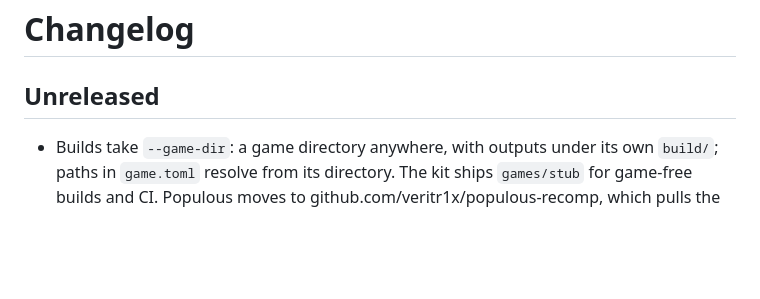
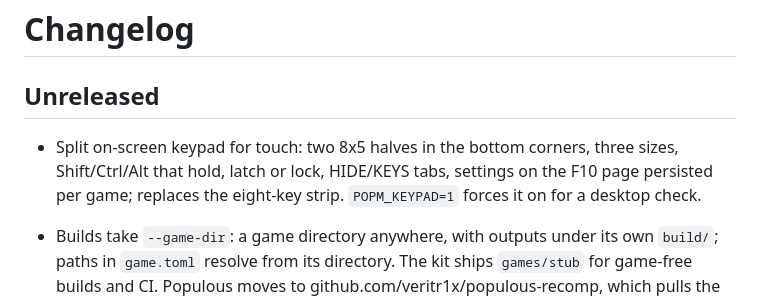
Before and after one commit to Player124413/recomp-kit, a Markdown page: CHANGELOG.md, the part around the change. GitHub-like rendering; blank space fills up the shorter version.

```diff
--- a/CHANGELOG.md
+++ b/CHANGELOG.md
@@ -2,6 +2,10 @@
 
 ## Unreleased
 
+- Split on-screen keypad for touch: two 8x5 halves in the bottom corners, three
+  sizes, Shift/Ctrl/Alt that hold, latch or lock, HIDE/KEYS tabs, settings on the
+  F10 page persisted per game; replaces the eight-key strip. `POPM_KEYPAD=1` forces
+  it on for a desktop check.
 - Builds take `--game-dir`: a game directory anywhere, with outputs under its own
   `build/`; paths in `game.toml` resolve from its directory. The kit ships `games/stub`
   for game-free builds and CI. Populous moves to github.com/veritr1x/populous-recomp,
```
Also changed, not shown: README.md (+6 -1 lines), 1 other file.
